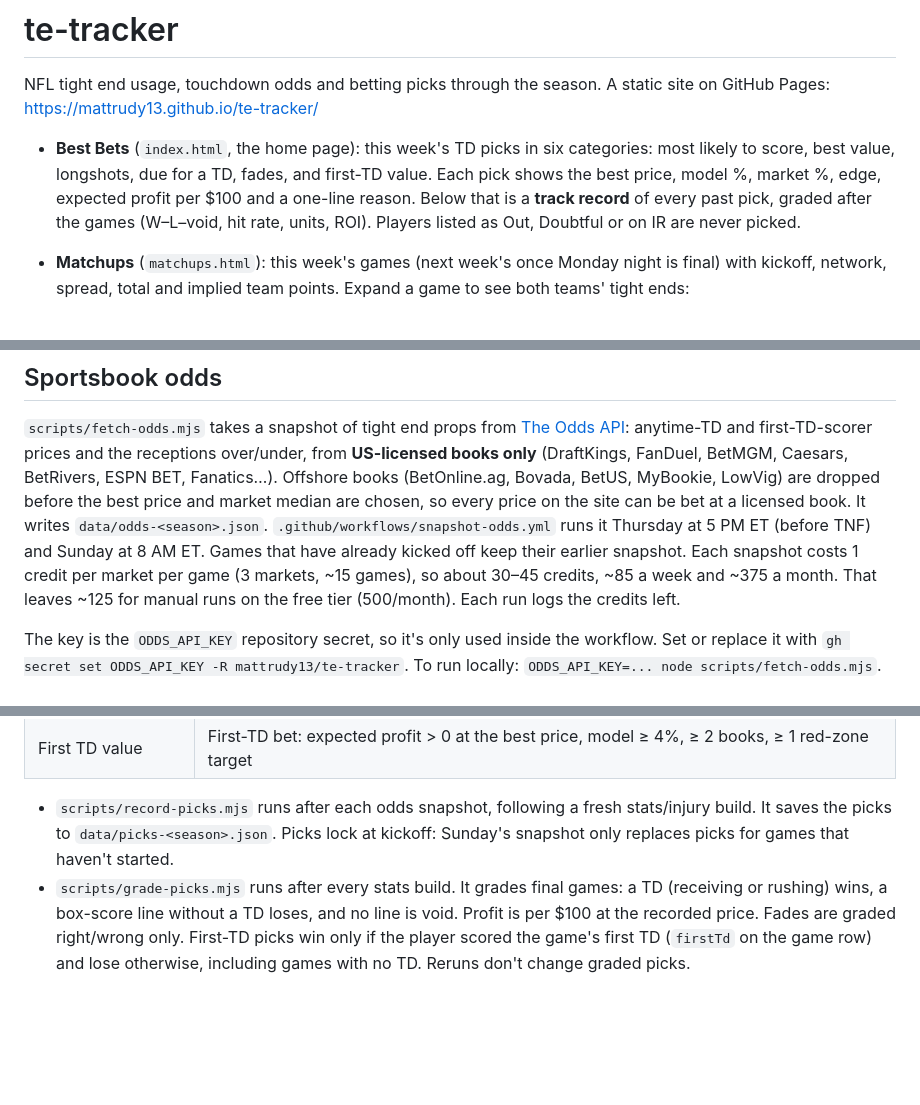
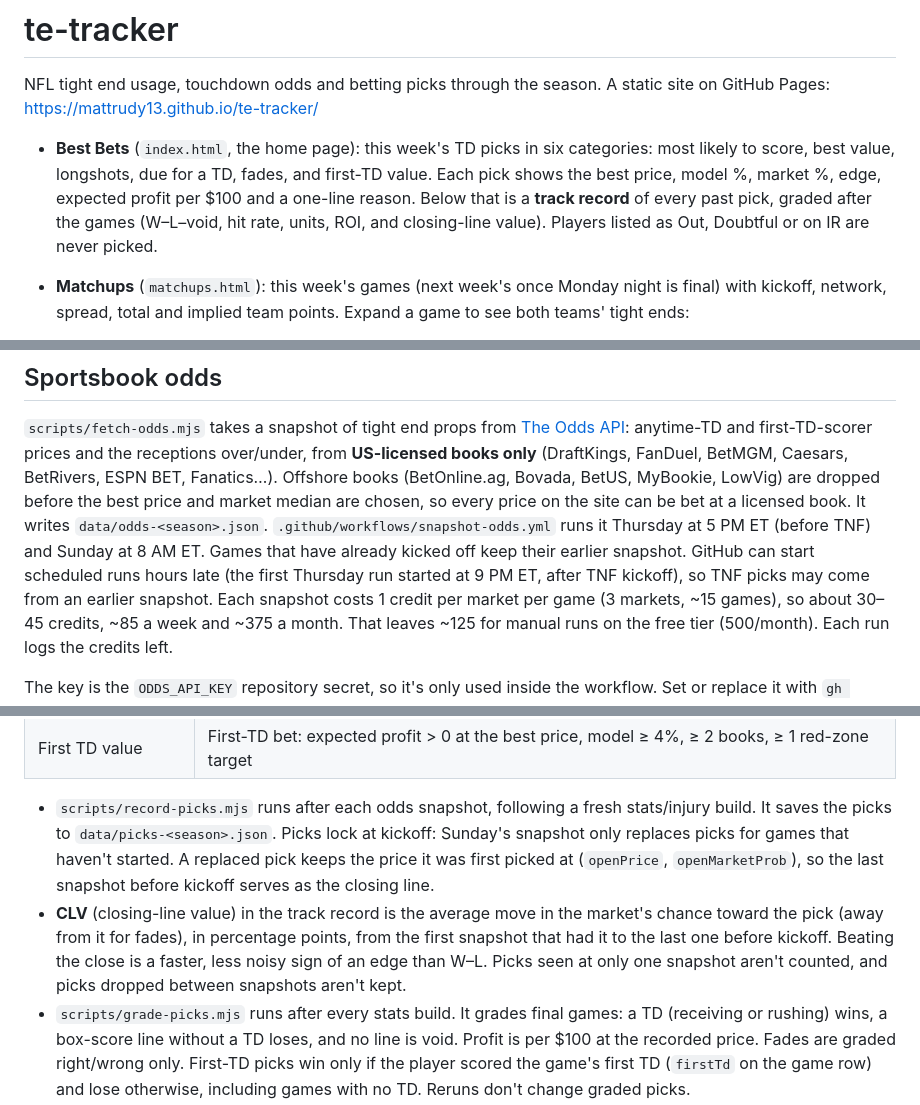
Before and after one commit to mattrudy13/te-tracker, a Markdown page: README.md, 3 parts joined by grey strips. GitHub-like rendering; blank space fills up the shorter version.

Commit message:
docs: update readme and status for clv
Co-Authored-By: Claude Opus 5.5 <noreply@anthropic.com>

```diff
--- a/README.md
+++ b/README.md
@@ -6,7 +6,7 @@ Pages: https://mattrudy13.github.io/te-tracker/
 - **Best Bets** (`index.html`, the home page): this week's TD picks in six categories: most likely to
   score, best value, longshots, due for a TD, fades, and first-TD value. Each pick shows the best price, model %, market %, edge,
   expected profit per $100 and a one-line reason. Below that is a **track record** of every past pick, graded after
-  the games (W–L–void, hit rate, units, ROI). Players listed as Out, Doubtful or on IR are never picked.
+  the games (W–L–void, hit rate, units, ROI, and closing-line value). Players listed as Out, Doubtful or on IR are never picked.
 - **Matchups** (`matchups.html`): this week's games (next week's once Monday night is final) with
   kickoff, network, spread, total and implied team points. Expand a game to see both teams' tight ends:
   - **Usage:** targets per game and target share
@@ -77,7 +77,8 @@ Caesars, BetRivers, ESPN BET, Fanatics…). Offshore books (BetOnline.ag, Bovada
 dropped before the best price and market median are chosen, so every price on the site can be bet at a
 licensed book. It writes `data/odds-<season>.json`.
 `.github/workflows/snapshot-odds.yml` runs it Thursday at 5 PM ET (before TNF) and Sunday at 8 AM ET.
-Games that have already kicked off keep their earlier snapshot. Each snapshot costs 1 credit per market per
+Games that have already kicked off keep their earlier snapshot. GitHub can start scheduled runs hours
+late (the first Thursday run started at 9 PM ET, after TNF kickoff), so TNF picks may come from an earlier snapshot. Each snapshot costs 1 credit per market per
 game (3 markets, ~15 games), so about 30–45 credits, ~85 a week and ~375 a month. That leaves ~125 for
 manual runs on the free tier (500/month). Each run logs the credits left.
 
@@ -115,7 +116,12 @@ Action computes exactly what the page shows.
 
 - `scripts/record-picks.mjs` runs after each odds snapshot, following a fresh stats/injury build. It saves the
   picks to `data/picks-<season>.json`. Picks lock at kickoff: Sunday's snapshot only replaces picks for games
-  that haven't started.
+  that haven't started. A replaced pick keeps the price it was first picked at (`openPrice`, `openMarketProb`), so
+  the last snapshot before kickoff serves as the closing line.
+- **CLV** (closing-line value) in the track record is the average move in the market's chance toward the pick
+  (away from it for fades), in percentage points, from the first snapshot that had it to the last one before
+  kickoff. Beating the close is a faster, less noisy sign of an edge than W–L. Picks seen at only one snapshot
+  aren't counted, and picks dropped between snapshots aren't kept.
 - `scripts/grade-picks.mjs` runs after every stats build. It grades final games: a TD (receiving or rushing)
   wins, a box-score line without a TD loses, and no line is void. Profit is per $100 at the recorded price.
   Fades are graded right/wrong only. First-TD picks win only if the player scored the game's first TD
```
Also changed, not shown: CLAUDE.md (+6 -5 lines).
